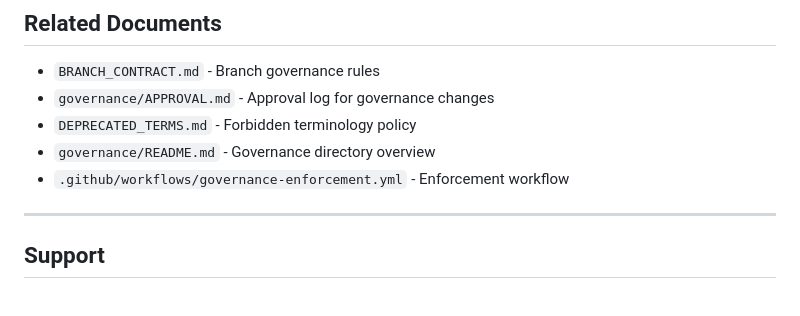
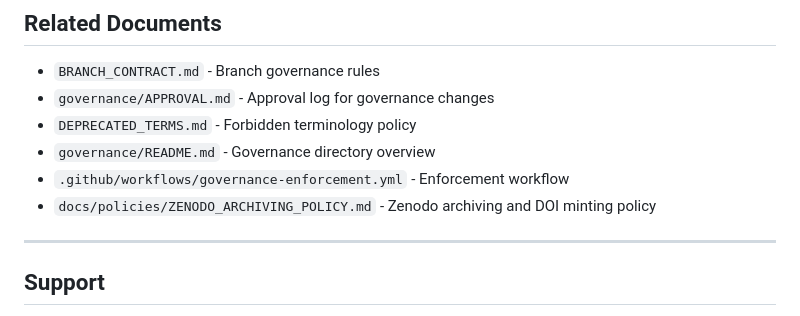
Before and after one commit to trizel-ai/trizel-core, a Markdown page: GOVERNANCE_ENFORCEMENT.md, the part around the change. Drawn GitHub-style.

Commit message:
Add Zenodo Archiving Policy to prevent DOI misuse for internal governance milestones
Co-authored-by: trizel-admin <254649486+trizel-admin@users.noreply.github.com>

```diff
--- a/GOVERNANCE_ENFORCEMENT.md
+++ b/GOVERNANCE_ENFORCEMENT.md
@@ -474,6 +474,7 @@ To add new governance rules:
 - `DEPRECATED_TERMS.md` - Forbidden terminology policy
 - `governance/README.md` - Governance directory overview
 - `.github/workflows/governance-enforcement.yml` - Enforcement workflow
+- `docs/policies/ZENODO_ARCHIVING_POLICY.md` - Zenodo archiving and DOI minting policy
 
 ---
 
```
Also changed, not shown: docs/policies/ZENODO_ARCHIVING_POLICY.md (added, +492 -0 lines).
